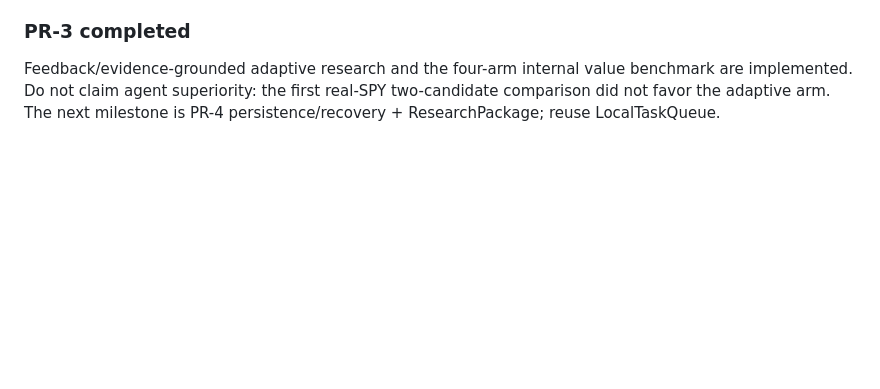
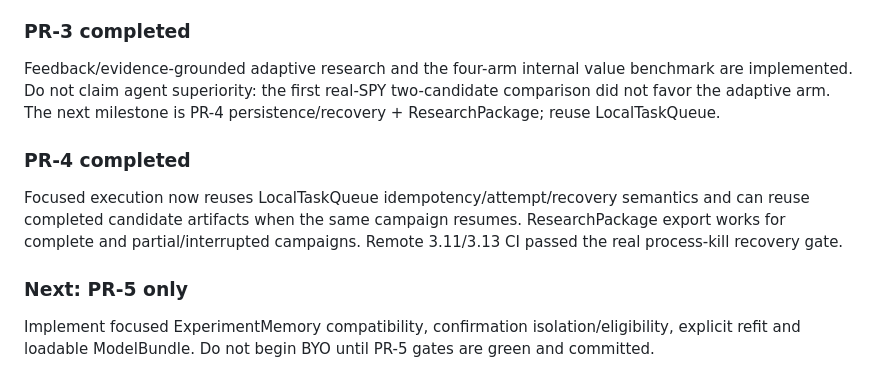
Before and after one commit to summerming1/finance-forecast-agent, a Markdown page: docs/CODEX_FOCUSED_HANDOFF.md, the part around the change. GitHub-like rendering; blank space fills up the shorter version.

Commit message:
docs(PR-4): advance handoff to memory and confirmation

```diff
--- a/docs/CODEX_FOCUSED_HANDOFF.md
+++ b/docs/CODEX_FOCUSED_HANDOFF.md
@@ -79,3 +79,12 @@ Implement feedback/evidence-grounded research actions and the fair four-arm Rese
 ### PR-3 completed
 
 Feedback/evidence-grounded adaptive research and the four-arm internal value benchmark are implemented. Do not claim agent superiority: the first real-SPY two-candidate comparison did not favor the adaptive arm. The next milestone is PR-4 persistence/recovery + ResearchPackage; reuse LocalTaskQueue.
+
+
+### PR-4 completed
+
+Focused execution now reuses LocalTaskQueue idempotency/attempt/recovery semantics and can reuse completed candidate artifacts when the same campaign resumes. ResearchPackage export works for complete and partial/interrupted campaigns. Remote 3.11/3.13 CI passed the real process-kill recovery gate.
+
+### Next: PR-5 only
+
+Implement focused ExperimentMemory compatibility, confirmation isolation/eligibility, explicit refit and loadable ModelBundle. Do not begin BYO until PR-5 gates are green and committed.
```
